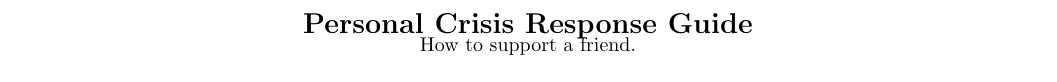
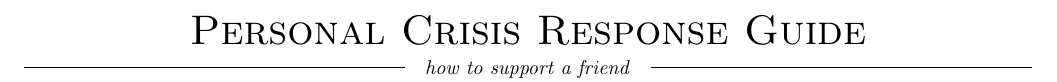
Before and after one commit to shartse/techouse-guide, a LaTeX document (Guide.tex): part of the page, cut so that both start at the same text. Compiled offline with pdfLaTeX.

Commit message:
Custom title.

```diff
--- a/Guide.tex
+++ b/Guide.tex
@@ -1,6 +1,6 @@
 \documentclass[letterpaper,10pt]{report}
 \usepackage[utf8]{inputenc}
-\usepackage[top=1in, bottom=1in, left=0.75in, right=0.75in]{geometry} % Set paper margins
+\usepackage[top=0.75in, bottom=0.75in, left=0.75in, right=0.75in]{geometry} % Set paper margins
 
 \usepackage{booktabs} % for much better looking tables
 \usepackage{paralist} % very flexible & customisable lists (eg. enumerate/itemize, etc.)
@@ -18,6 +18,9 @@
 \usepackage{tabularx} % Table
 
 \titlespacing\section{0pt}{12pt plus 4pt minus 2pt}{-4pt plus 2pt minus 2pt}
+
+% http://tex.stackexchange.com/a/15124
+\def\headline#1{\hbox to \hsize{\hrulefill\quad\lower.3em\hbox{#1}\quad\hrulefill}}
 
 \newcommand{\tosay}[1]{\textit{#1}}
 
@@ -38,12 +41,17 @@
 \newcommand{\type}[1]{\parbox{\columnwidth}{\large\textbf{#1}}}
 
 \begin{document}
+\pagenumbering{gobble}
+\setlength{\columnsep}{0.5in}
 
-\pagenumbering{gobble}
+\begin{center}
+\textsc{\huge\centering Personal Crisis Response Guide}
+\end{center}
 
-\setlength{\columnsep}{0.5in}
-\section*{\centering Personal Crisis Response Guide}
-\begin{center}How to support a friend.\end{center}
+\headline{\textit{how to support a friend}}
+
+\vfill
+
 \begin{multicols}{2}
 \begin{spacing}{1.15}
 \type{Psychological Crisis}
```
